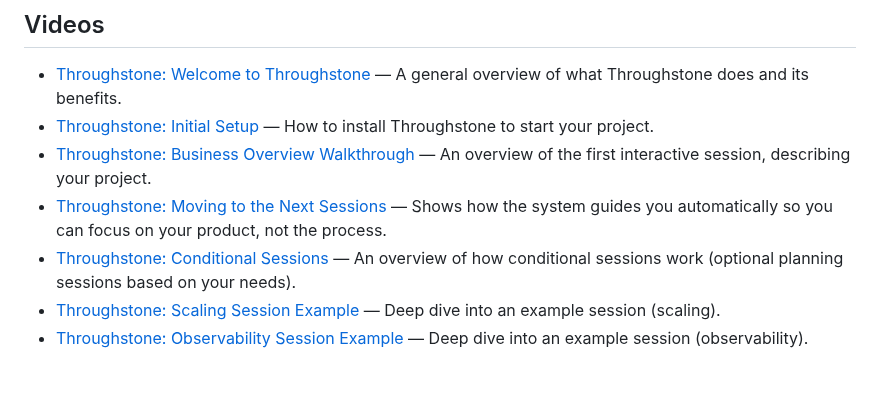
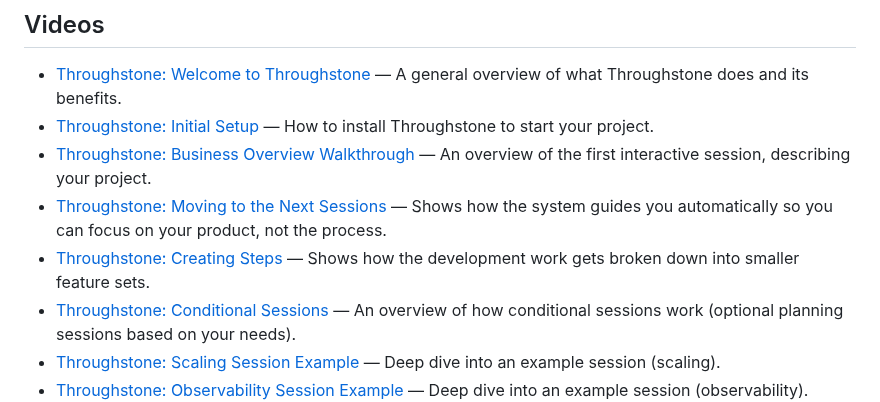
Before and after one commit to mherschberg/Throughstone, a Markdown page: README.md, the part around the change. GitHub-like rendering; blank space fills up the shorter version.

Commit message:
Add Creating Steps video

```diff
--- a/README.md
+++ b/README.md
@@ -203,6 +203,8 @@ things keep them approachable whatever your background:
 - [Throughstone: Moving to the Next Sessions](https://youtu.be/16jq3MzZPvI) —
   Shows how the system guides you automatically so you can focus on your product, not the
   process.
+- [Throughstone: Creating Steps](https://youtu.be/bDjWrMow_Qk) —
+  Shows how the development work gets broken down into smaller feature sets.
 - [Throughstone: Conditional Sessions](https://youtu.be/OS0p9Riy_28) —
   An overview of how conditional sessions work (optional planning sessions based on your
   needs).
```
